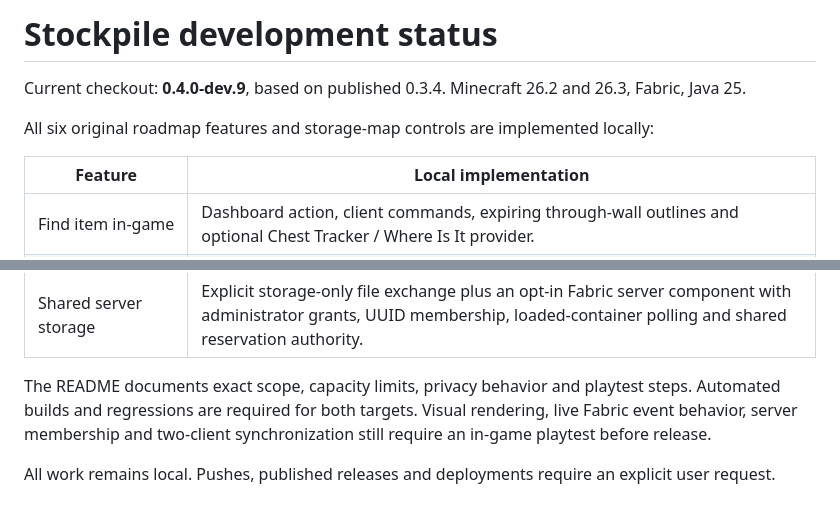
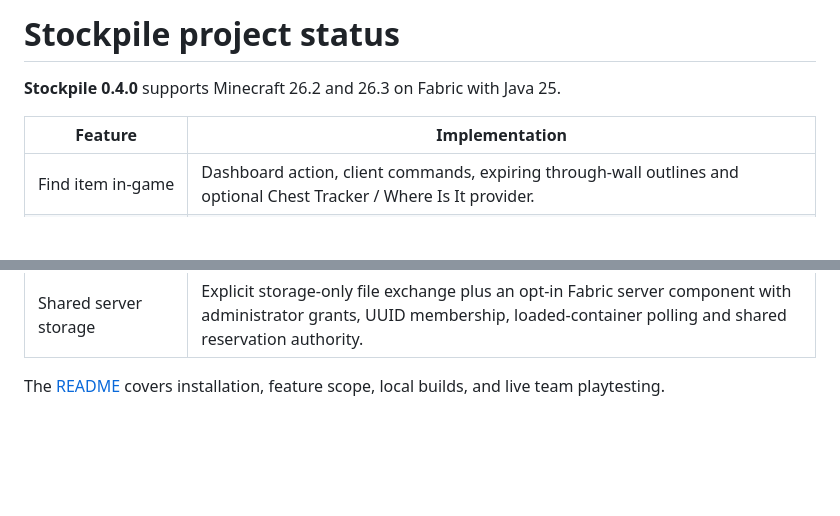
Before and after one commit to danzaa/StockPile, a Markdown page: ROADMAP.md, 2 parts joined by grey strips. GitHub-like rendering; blank space fills up the shorter version.

```diff
--- a/ROADMAP.md
+++ b/ROADMAP.md
@@ -1,10 +1,8 @@
-# Stockpile development status
+# Stockpile project status
 
-Current checkout: **0.4.0-dev.9**, based on published 0.3.4. Minecraft 26.2 and 26.3, Fabric, Java 25.
+**Stockpile 0.4.0** supports Minecraft 26.2 and 26.3 on Fabric with Java 25.
 
-All six original roadmap features and storage-map controls are implemented locally:
-
-| Feature | Local implementation |
+| Feature | Implementation |
 | --- | --- |
 | Find item in-game | Dashboard action, client commands, expiring through-wall outlines and optional Chest Tracker / Where Is It provider. |
 | Stale inventory warnings | Adjustable age threshold, paused/offline/import notices and optional planning exclusion while physical counts stay visible. |
@@ -14,6 +12,4 @@ All six original roadmap features and storage-map controls are implemented local
 | Storage map and exclusions | Per-dimension chest map with clusters, height-aware selection, schematic source selection, direct highlighting and persistent chest exclusions. |
 | Shared server storage | Explicit storage-only file exchange plus an opt-in Fabric server component with administrator grants, UUID membership, loaded-container polling and shared reservation authority. |
 
-The README documents exact scope, capacity limits, privacy behavior and playtest steps. Automated builds and regressions are required for both targets. Visual rendering, live Fabric event behavior, server membership and two-client synchronization still require an in-game playtest before release.
-
-All work remains local. Pushes, published releases and deployments require an explicit user request.
+The [README](README.md) covers installation, feature scope, local builds, and live team playtesting.
```
Also changed, not shown: README.md (+11 -5 lines), docs/images/build-chest.png (added), docs/images/build-planner.jpg (added), docs/images/storage-map.jpg (added), 2 other files.
